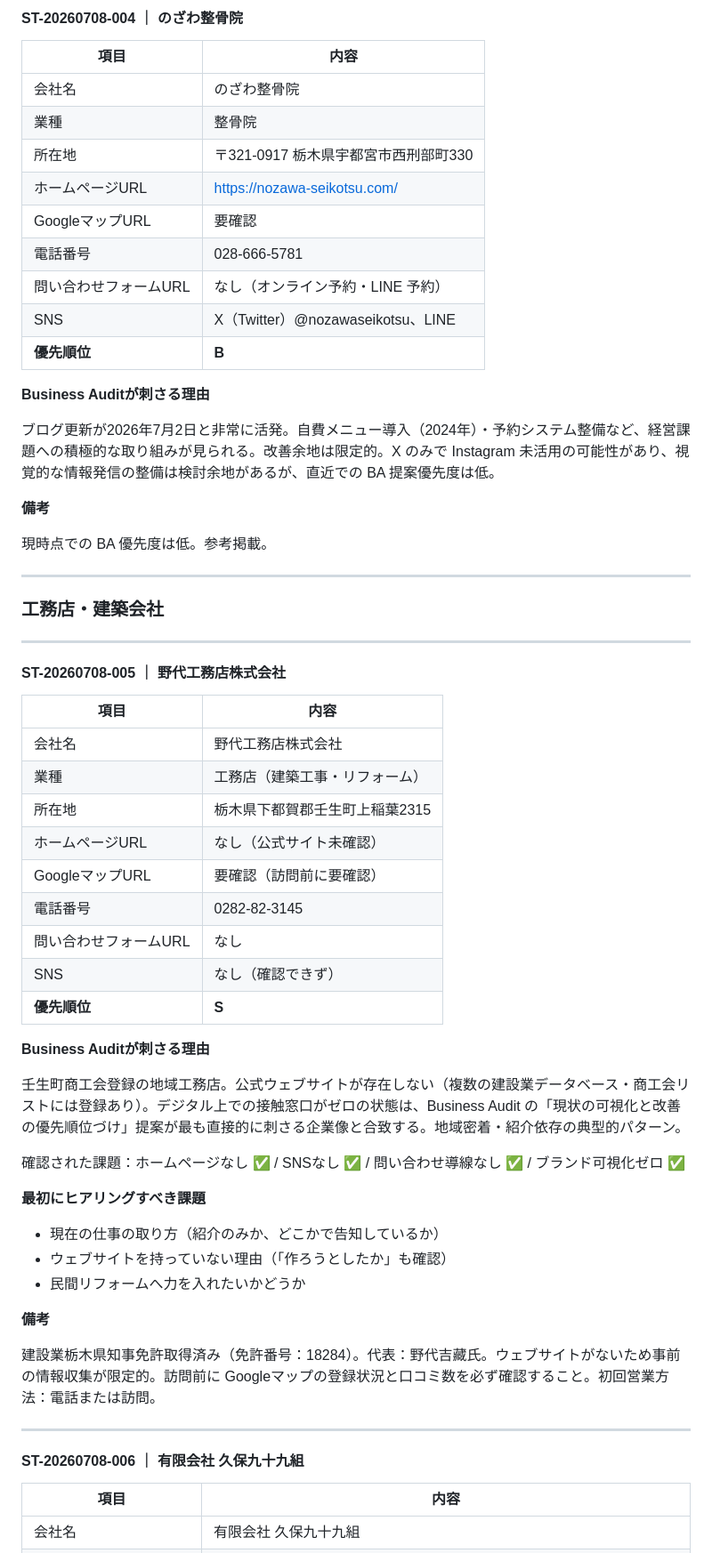
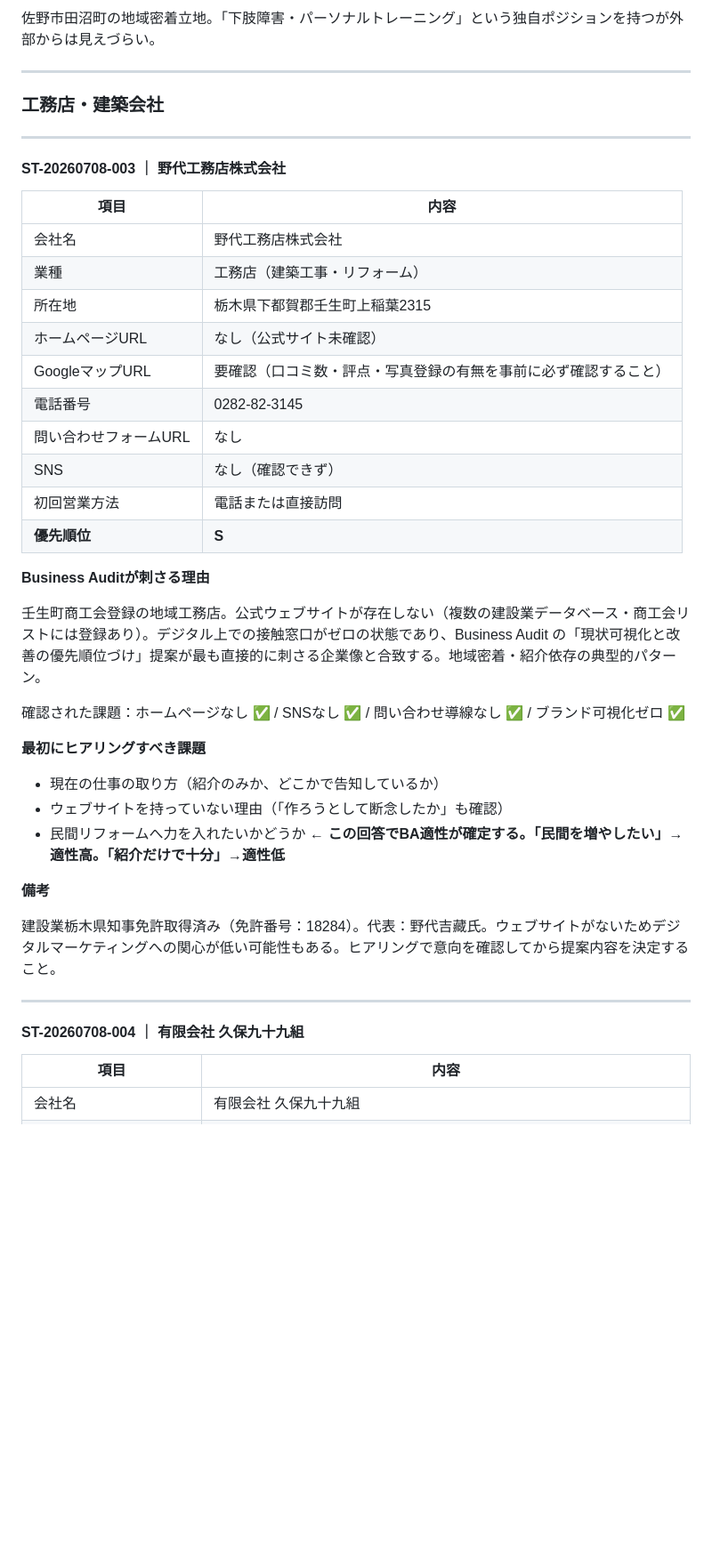
Before and after one commit to PHOSARA01/phosara, a Markdown page: company/04_sales/SALES_TARGET_LIST_TOCHIGI_v1.md, the part around one of its changes. Shown at 89% size. Drawn GitHub-style; blank space fills up the shorter version.

```diff
--- a/company/04_sales/SALES_TARGET_LIST_TOCHIGI_v1.md
+++ b/company/04_sales/SALES_TARGET_LIST_TOCHIGI_v1.md
@@ -132,24 +107,4 @@ SNS・サイト更新ともに積極的で、医師・弁護士の推薦も掲
-#### ST-20260708-004 ｜ のざわ整骨院
-
-| 項目 | 内容 |
-|---|---|
-| 会社名 | のざわ整骨院 |
-| 業種 | 整骨院 |
-| 所在地 | 〒321-0917 栃木県宇都宮市西刑部町330 |
-| ホームページURL | https://nozawa-seikotsu.com/ |
-| GoogleマップURL | 要確認 |
-| 電話番号 | 028-666-5781 |
-| 問い合わせフォームURL | なし（オンライン予約・LINE 予約） |
-| SNS | X（Twitter）@nozawaseikotsu、LINE |
-| **優先順位** | **B** |
-
-**Business Auditが刺さる理由**
-
-ブログ更新が2026年7月2日と非常に活発。自費メニュー導入（2024年）・予約システム整備など、経営課題への積極的な取り組みが見られる。改善余地は限定的。X のみで Instagram 未活用の可能性があり、視覚的な情報発信の整備は検討余地があるが、直近での BA 提案優先度は低。
-
-**備考**
-
-現時点での BA 優先度は低。参考掲載。
+佐野市田沼町の地域密着立地。「下肢障害・パーソナルトレーニング」という独自ポジションを持つが外部からは見えづらい。
 
 ---
 
@@ -157,7 +112,7 @@ SNS・サイト更新ともに積極的で、医師・弁護士の推薦も掲
 
 ---
 
-#### ST-20260708-005 ｜ 野代工務店株式会社
+#### ST-20260708-003 ｜ 野代工務店株式会社
 
 | 項目 | 内容 |
 |---|---|
@@ -165,31 +120,32 @@ SNS・サイト更新ともに積極的で、医師・弁護士の推薦も掲
 | 業種 | 工務店（建築工事・リフォーム） |
 | 所在地 | 栃木県下都賀郡壬生町上稲葉2315 |
 | ホームページURL | なし（公式サイト未確認） |
-| GoogleマップURL | 要確認（訪問前に要確認） |
+| GoogleマップURL | 要確認（口コミ数・評点・写真登録の有無を事前に必ず確認すること） |
 | 電話番号 | 0282-82-3145 |
 | 問い合わせフォームURL | なし |
 | SNS | なし（確認できず） |
+| 初回営業方法 | 電話または直接訪問 |
 | **優先順位** | **S** |
 
 **Business Auditが刺さる理由**
 
-壬生町商工会登録の地域工務店。公式ウェブサイトが存在しない（複数の建設業データベース・商工会リストには登録あり）。デジタル上での接触窓口がゼロの状態は、Business Audit の「現状の可視化と改善の優先順位づけ」提案が最も直接的に刺さる企業像と合致する。地域密着・紹介依存の典型的パターン。
+壬生町商工会登録の地域工務店。公式ウェブサイトが存在しない（複数の建設業データベース・商工会リストには登録あり）。デジタル上での接触窓口がゼロの状態であり、Business Audit の「現状可視化と改善の優先順位づけ」提案が最も直接的に刺さる企業像と合致する。地域密着・紹介依存の典型的パターン。
 
 確認された課題：ホームページなし ✅ / SNSなし ✅ / 問い合わせ導線なし ✅ / ブランド可視化ゼロ ✅
 
 **最初にヒアリングすべき課題**
 
 - 現在の仕事の取り方（紹介のみか、どこかで告知しているか）
-- ウェブサイトを持っていない理由（「作ろうとしたか」も確認）
-- 民間リフォームへ力を入れたいかどうか
+- ウェブサイトを持っていない理由（「作ろうとして断念したか」も確認）
+- 民間リフォームへ力を入れたいかどうか ← **この回答でBA適性が確定する。「民間を増やしたい」→適性高。「紹介だけで十分」→適性低**
 
 **備考**
 
-建設業栃木県知事免許取得済み（免許番号：18284）。代表：野代吉藏氏。ウェブサイトがないため事前の情報収集が限定的。訪問前に Googleマップの登録状況と口コミ数を必ず確認すること。初回営業方法：電話または訪問。
+建設業栃木県知事免許取得済み（免許番号：18284）。代表：野代吉藏氏。ウェブサイトがないためデジタルマーケティングへの関心が低い可能性もある。ヒアリングで意向を確認してから提案内容を決定すること。
 
 ---
 
-#### ST-20260708-006 ｜ 有限会社 久保九十九組
+#### ST-20260708-004 ｜ 有限会社 久保九十九組
 
 | 項目 | 内容 |
 |---|---|
```
Also changed, not shown: other parts of company/04_sales/SALES_TARGET_LIST_TOCHIGI_v1.md (+149 -186 lines).
